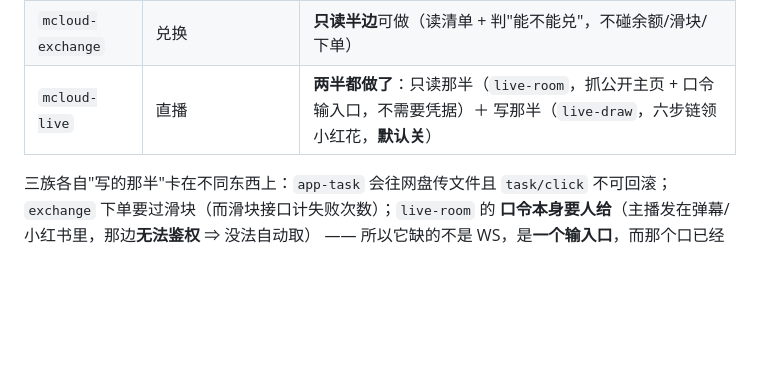
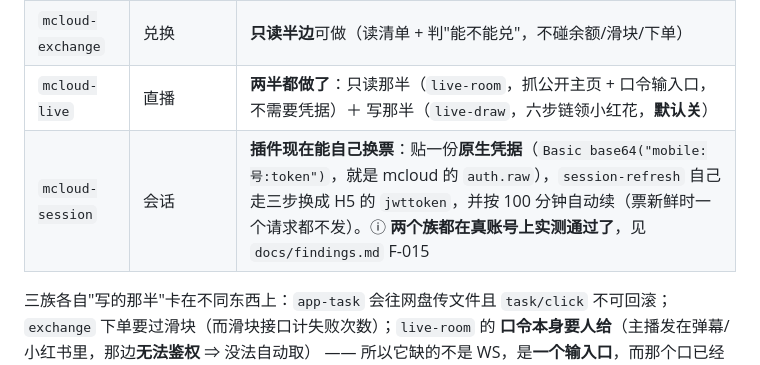
Before and after one commit to asunajs/mcloud-plugin, a Markdown page: README.md, the part around the change. Drawn GitHub-style; blank space fills up the shorter version.

Commit message:
README：补上会话自动续期这一条（真机已实测）

```diff
--- a/README.md
+++ b/README.md
@@ -76,6 +76,7 @@ import { log } from 'host-api';
 | `mcloud-signin` | 签到族 + **`app-task` 等每日/月默认任务** | 签到那 8 条已完；`app-task` 的**只读半边**（`app-task-matrix`）可做 |
 | `mcloud-exchange` | 兑换 | **只读半边**可做（读清单 + 判"能不能兑"，不碰余额/滑块/下单）|
 | `mcloud-live` | 直播 | **两半都做了**：只读那半（`live-room`，抓公开主页 + 口令输入口，不需要凭据）＋ 写那半（`live-draw`，六步链领小红花，**默认关**）|
+| `mcloud-session` | 会话 | **插件现在能自己换票**：贴一份**原生凭据**（`Basic base64("mobile:号:token")`，就是 mcloud 的 `auth.raw`），`session-refresh` 自己走三步换成 H5 的 `jwttoken`，并按 100 分钟自动续（票新鲜时一个请求都不发）。ⓘ **两个族都在真账号上实测通过了**，见 `docs/findings.md` F-015 |
 
 三族各自"写的那半"卡在不同东西上：`app-task` 会往网盘传文件且 `task/click`
 不可回滚；`exchange` 下单要过滑块（而滑块接口计失败次数）；`live-room` 的
```
